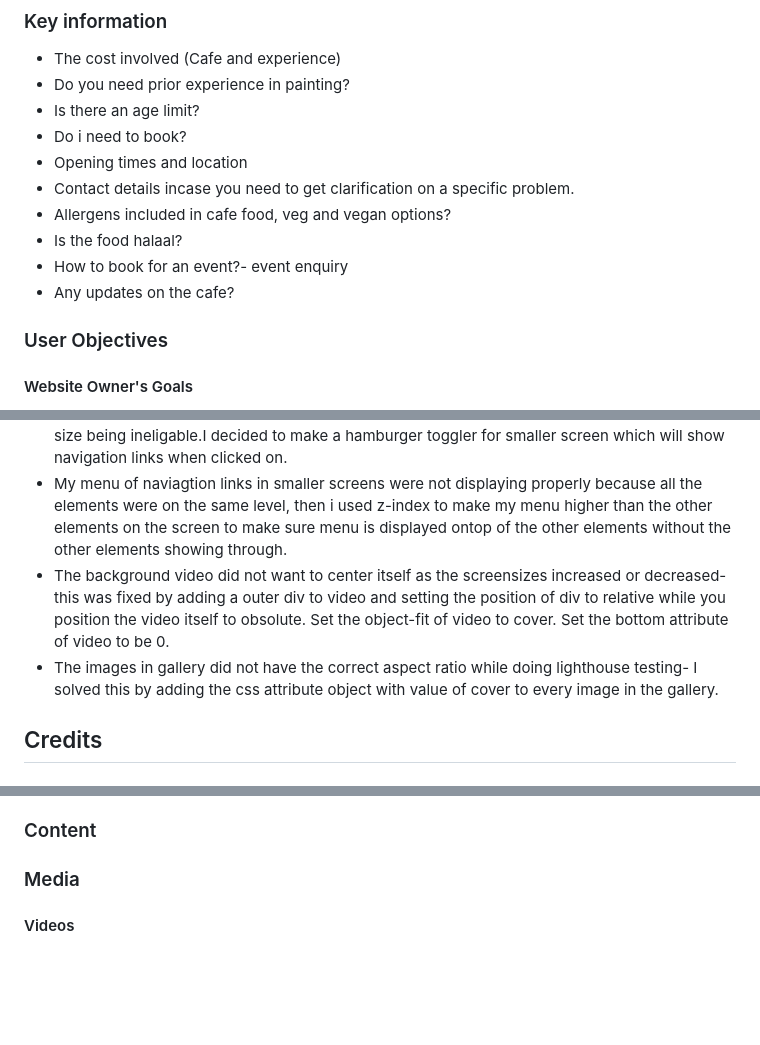
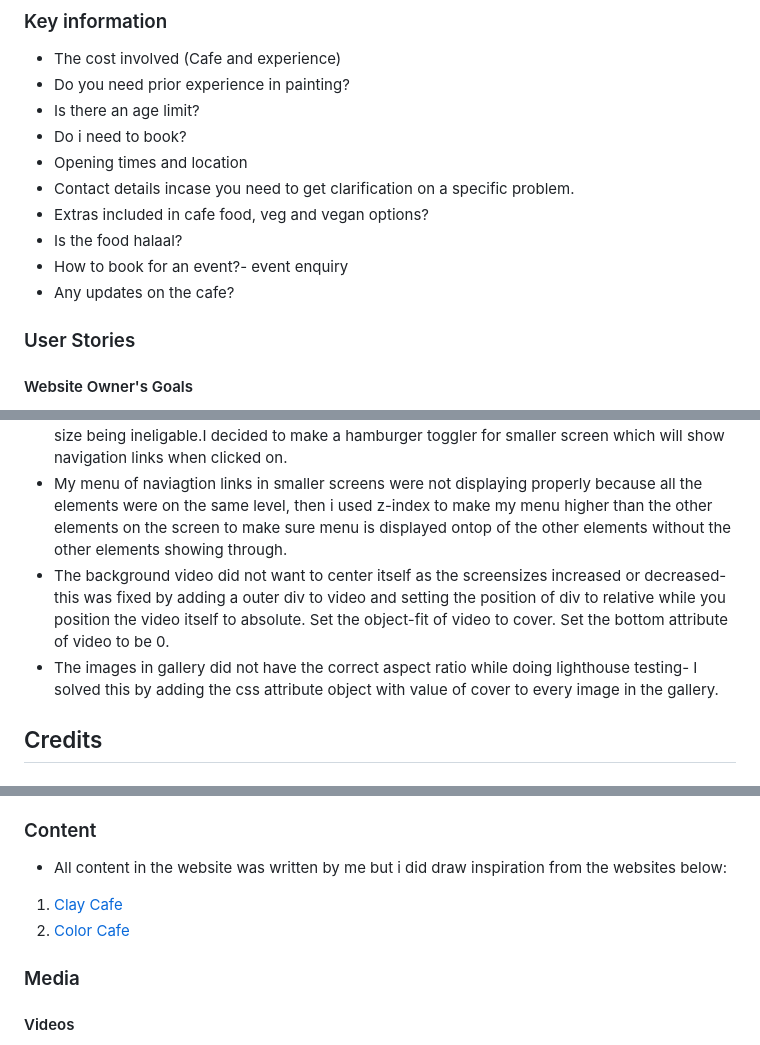
Before and after one commit to SooryaGeorge7/Paint-In-Cafe, a Markdown page: README.md, 3 parts joined by grey strips. Drawn GitHub-style; blank space fills up the shorter version.

Commit message:
add information under acknowledgement in README.md file

```diff
--- a/README.md
+++ b/README.md
@@ -50,11 +50,12 @@ Paint-In Cafe is a Cafe based in Dublin, Ireland. Visitors of the cafe are provi
 * Do i need to book?
 * Opening times and location
 * Contact details incase you need to get clarification on a specific problem.
-* Allergens included in cafe food, veg and vegan options?
+* Extras included in cafe food, veg and vegan options?
 * Is the food halaal?
 * How to book for an event?- event enquiry
 * Any updates on the cafe?
-### User Objectives
+
+### User Stories
 #### Website Owner's Goals
 * To be able to view the site on different device sizes.
 * To allow potential customers to find out about Paint-In Cafe and where its located.
@@ -487,8 +499,9 @@ I did test on a variety of devices as well and displayed below is a table showin
 * Making a herovideo that also acts as a background video. I couldnt use the background attribute in css  to add the background videos and make changes in that way. I had to insert video in a div in html and adjust the video using css to make it appear as a background video/gif rather than a video that stands alone.
 * I could not fit navigation links in the smaller screens without it looking too cluttered or the font-size being ineligable.I decided to make a hamburger toggler for smaller screen which will show navigation links when clicked on.
 * My menu of naviagtion links in smaller screens were not displaying properly because all the elements were on the same level, then i used z-index to make my menu higher than the other elements on the screen to make sure menu is displayed ontop of the other elements without the other elements showing through.
-* The background video did not want to center itself as the screensizes increased or decreased- this was fixed by adding a outer div to video and setting the position of div to relative while you position the video itself to obsolute. Set the object-fit of video to cover. Set the bottom attribute of video to be 0.
+* The background video did not want to center itself as the screensizes increased or decreased- this was fixed by adding a outer div to video and setting the position of div to relative while you position the video itself to absolute. Set the object-fit of video to cover. Set the bottom attribute of video to be 0.
 * The images in gallery did not have the correct aspect ratio while doing lighthouse testing- I solved this by adding the css attribute object with value of cover to every image in the gallery.
+
 ## Credits
 ### Code Used
 * [Code used to make hamburger toggler](https://www.codingnepalweb.com/responsive-navigation-menu-bar-html-css/)
@@ -498,6 +511,10 @@ I did test on a variety of devices as well and displayed below is a table showin
 * [learnt how to center the background video so that the video doesnt shrink according to screensizes here](https://www.youtube.com/watch?v=znqUwx0b0HI&t=8s)
 * [Learnt to add scroll button in gallery using css and html only](https://www.youtube.com/watch?v=Vef9bxTilCU)
 ### Content
+* All content in the website was written by me but i did draw inspiration from the websites below:
+
+1. [Clay Cafe](https://claycafeinthecity.com/)
+2. [Color Cafe](https://www.colorcafe.co.za/)
 
 ### Media
 
```
Also changed, not shown: other parts of README.md (+12 -0 lines).
